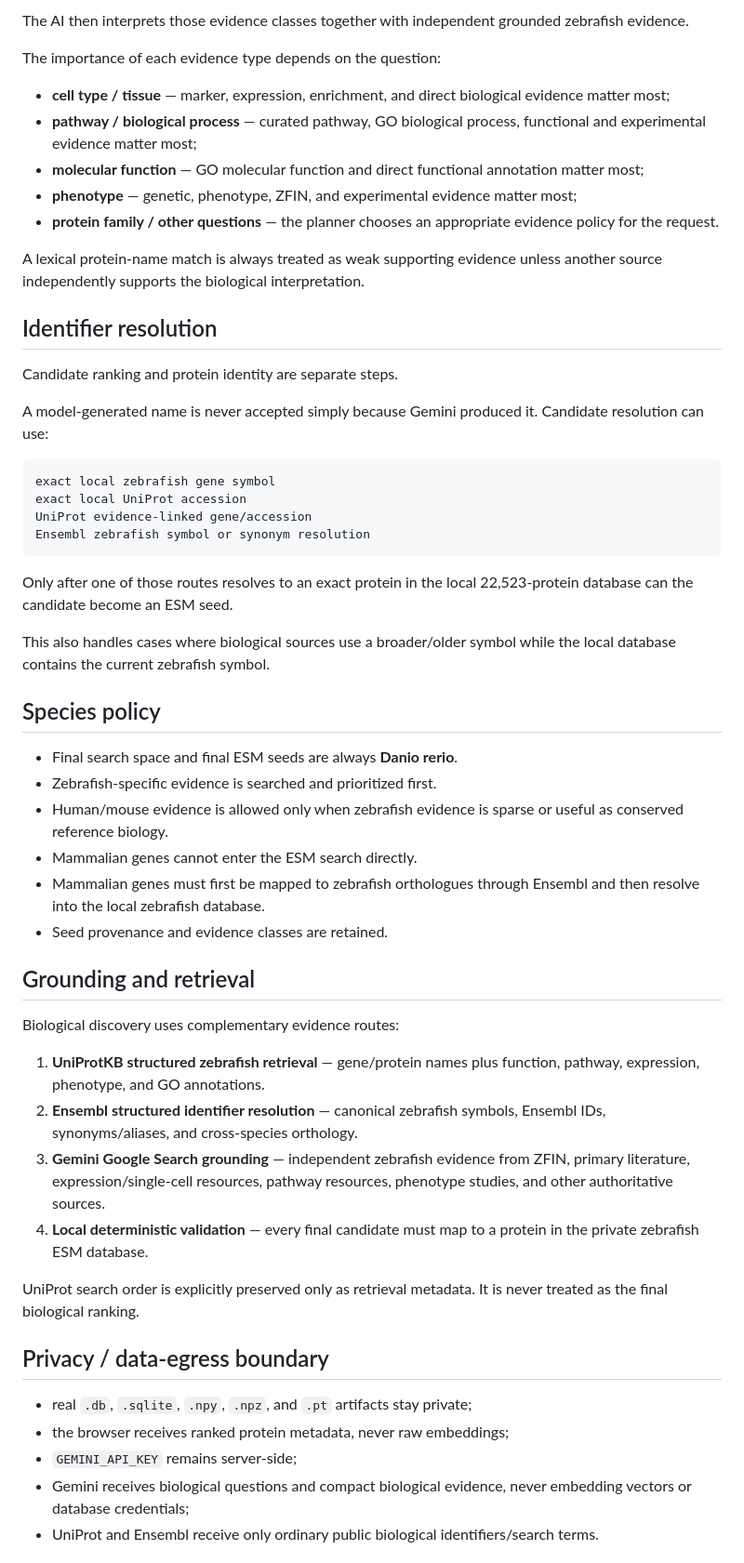
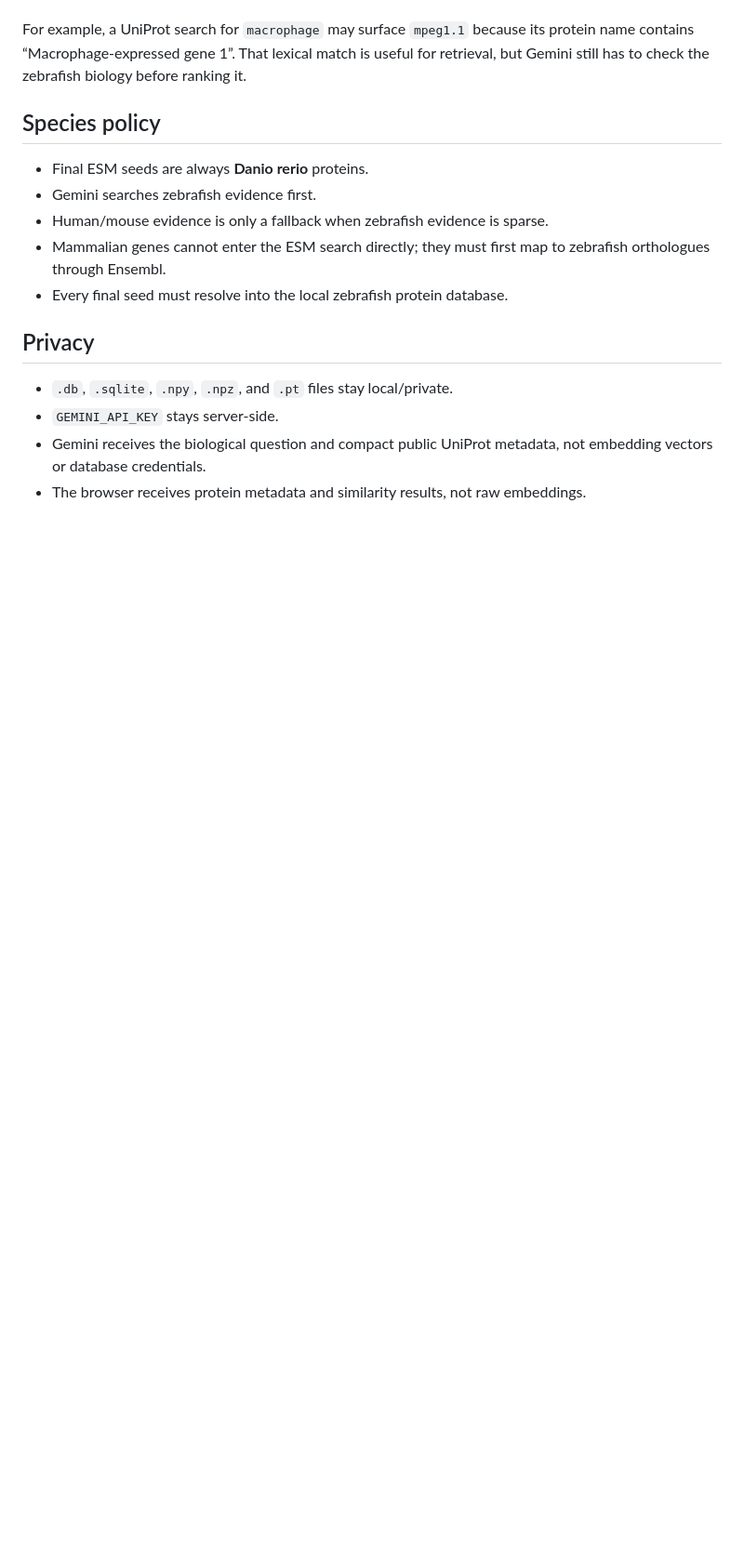
Before and after one commit to Niedharsan/zebrafish-esm-search, a Markdown page: README.md, the part around one of its changes. Shown at 93% size. Drawn GitHub-style; blank space fills up the shorter version.

````diff
--- a/README.md
+++ b/README.md
@@ -87,57 +60,17 @@ go_cellular_component
-The AI then interprets those evidence classes together with independent grounded zebrafish evidence.
-
-The importance of each evidence type depends on the question:
-
-- **cell type / tissue** — marker, expression, enrichment, and direct biological evidence matter most;
-- **pathway / biological process** — curated pathway, GO biological process, functional and experimental evidence matter most;
-- **molecular function** — GO molecular function and direct functional annotation matter most;
-- **phenotype** — genetic, phenotype, ZFIN, and experimental evidence matter most;
-- **protein family / other questions** — the planner chooses an appropriate evidence policy for the request.
-
-A lexical protein-name match is always treated as weak supporting evidence unless another source independently supports the biological interpretation.
-
-## Identifier resolution
-
-Candidate ranking and protein identity are separate steps.
-
-A model-generated name is never accepted simply because Gemini produced it. Candidate resolution can use:
-
-```text
-exact local zebrafish gene symbol
-exact local UniProt accession
-UniProt evidence-linked gene/accession
-Ensembl zebrafish symbol or synonym resolution
-```
-
-Only after one of those routes resolves to an exact protein in the local 22,523-protein database can the candidate become an ESM seed.
-
-This also handles cases where biological sources use a broader/older symbol while the local database contains the current zebrafish symbol.
+For example, a UniProt search for `macrophage` may surface `mpeg1.1` because its protein name contains “Macrophage-expressed gene 1”. That lexical match is useful for retrieval, but Gemini still has to check the zebrafish biology before ranking it.
 
 ## Species policy
 
-- Final search space and final ESM seeds are always **Danio rerio**.
-- Zebrafish-specific evidence is searched and prioritized first.
-- Human/mouse evidence is allowed only when zebrafish evidence is sparse or useful as conserved reference biology.
-- Mammalian genes cannot enter the ESM search directly.
-- Mammalian genes must first be mapped to zebrafish orthologues through Ensembl and then resolve into the local zebrafish database.
-- Seed provenance and evidence classes are retained.
+- Final ESM seeds are always **Danio rerio** proteins.
+- Gemini searches zebrafish evidence first.
+- Human/mouse evidence is only a fallback when zebrafish evidence is sparse.
+- Mammalian genes cannot enter the ESM search directly; they must first map to zebrafish orthologues through Ensembl.
+- Every final seed must resolve into the local zebrafish protein database.
 
-## Grounding and retrieval
+## Privacy
 
-Biological discovery uses complementary evidence routes:
+- `.db`, `.sqlite`, `.npy`, `.npz`, and `.pt` files stay local/private.
+- `GEMINI_API_KEY` stays server-side.
+- Gemini receives the biological question and compact public UniProt metadata, not embedding vectors or database credentials.
+- The browser receives protein metadata and similarity results, not raw embeddings.
 
-1. **UniProtKB structured zebrafish retrieval** — gene/protein names plus function, pathway, expression, phenotype, and GO annotations.
-2. **Ensembl structured identifier resolution** — canonical zebrafish symbols, Ensembl IDs, synonyms/aliases, and cross-species orthology.
-3. **Gemini Google Search grounding** — independent zebrafish evidence from ZFIN, primary literature, expression/single-cell resources, pathway resources, phenotype studies, and other authoritative sources.
-4. **Local deterministic validation** — every final candidate must map to a protein in the private zebrafish ESM database.
-
-UniProt search order is explicitly preserved only as retrieval metadata. It is never treated as the final biological ranking.
-
-## Privacy / data-egress boundary
-
-- real `.db`, `.sqlite`, `.npy`, `.npz`, and `.pt` artifacts stay private;
-- the browser receives ranked protein metadata, never raw embeddings;
-- `GEMINI_API_KEY` remains server-side;
-- Gemini receives biological questions and compact biological evidence, never embedding vectors or database credentials;
-- UniProt and Ensembl receive only ordinary public biological identifiers/search terms.
-
````
Also changed, not shown: other parts of README.md (+45 -134 lines).
